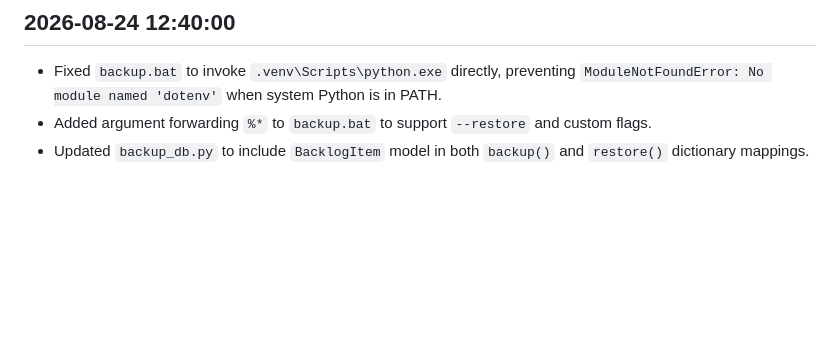
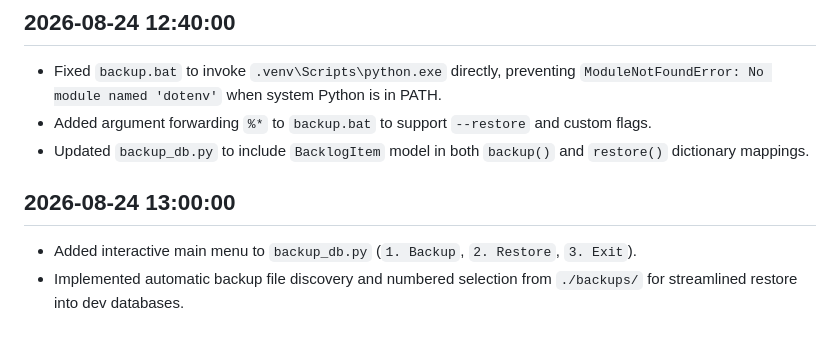
Before and after one commit to agoergen/media-tracker, a Markdown page: TASK_HISTORY.md, the part around the change. GitHub-like rendering; blank space fills up the shorter version.

Commit message:
feat: add interactive backup and restore menu to backup utility

```diff
--- a/TASK_HISTORY.md
+++ b/TASK_HISTORY.md
@@ -69,3 +69,7 @@
 - Fixed `backup.bat` to invoke `.venv\Scripts\python.exe` directly, preventing `ModuleNotFoundError: No module named 'dotenv'` when system Python is in PATH.
 - Added argument forwarding `%*` to `backup.bat` to support `--restore` and custom flags.
 - Updated `backup_db.py` to include `BacklogItem` model in both `backup()` and `restore()` dictionary mappings.
+
+## 2026-08-24 13:00:00
+- Added interactive main menu to `backup_db.py` (`1. Backup`, `2. Restore`, `3. Exit`).
+- Implemented automatic backup file discovery and numbered selection from `./backups/` for streamlined restore into dev databases.
```
